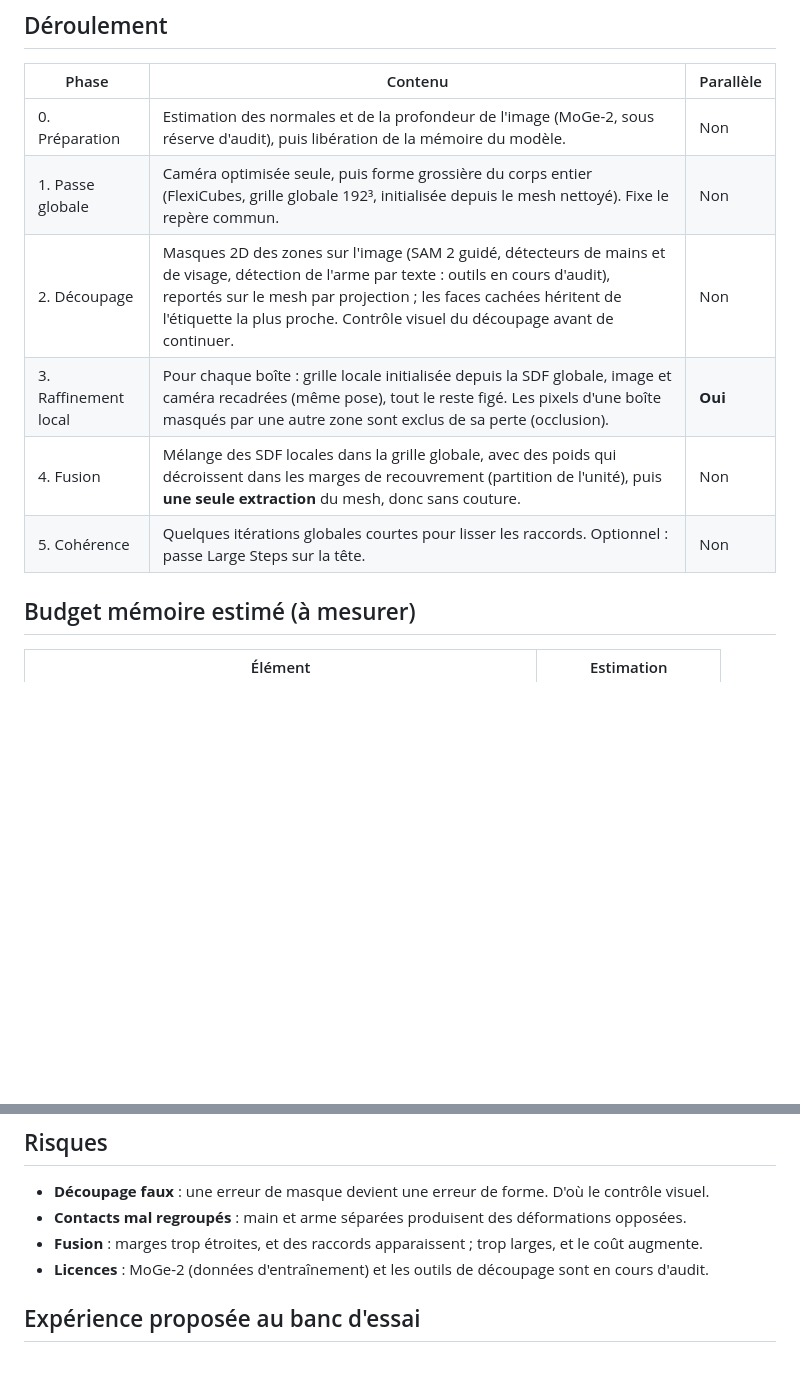
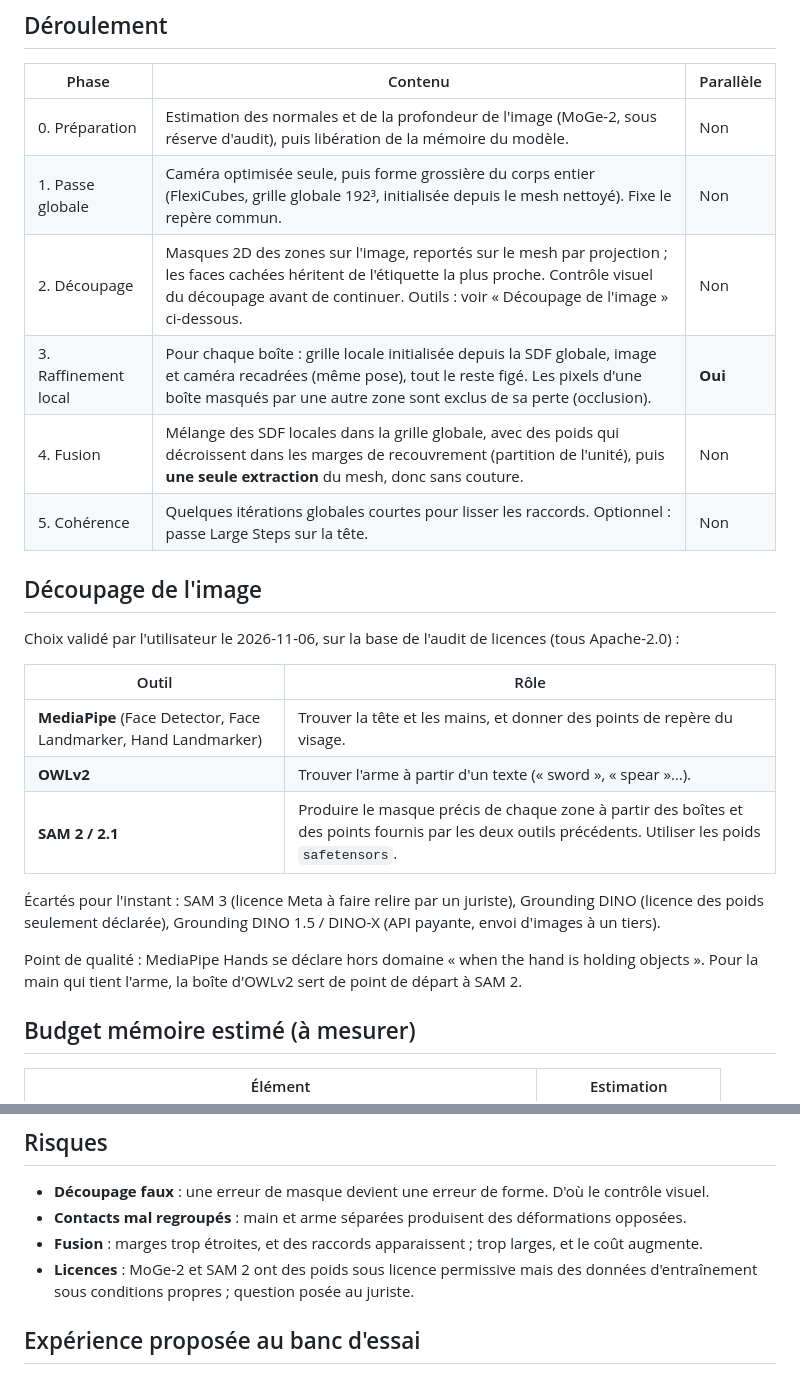
Before and after one commit to rydka/Genesis, a Markdown page: docs/conception/optimisation-par-zones.md, 2 parts joined by grey strips. Rendered like a GitHub page; blank space fills up the shorter version.

Commit message:
docs: outils de découpage retenus pour l'optimisation par zones
SAM 2 + MediaPipe + OWLv2 (Apache-2.0), validés par l'utilisateur ; SAM 3,
Grounding DINO et DINO-X écartés pour l'instant.

Co-Authored-By: Claude Opus 5.5 <noreply@anthropic.com>

```diff
--- a/docs/conception/optimisation-par-zones.md
+++ b/docs/conception/optimisation-par-zones.md
@@ -44,10 +44,26 @@ Les boîtes se recouvrent d'une **marge** (par exemple 10 % de leur taille) pour
 |---|---|---|
 | 0. Préparation | Estimation des normales et de la profondeur de l'image (MoGe-2, sous réserve d'audit), puis libération de la mémoire du modèle. | Non |
 | 1. Passe globale | Caméra optimisée seule, puis forme grossière du corps entier (FlexiCubes, grille globale 192³, initialisée depuis le mesh nettoyé). Fixe le repère commun. | Non |
-| 2. Découpage | Masques 2D des zones sur l'image (SAM 2 guidé, détecteurs de mains et de visage, détection de l'arme par texte : outils en cours d'audit), reportés sur le mesh par projection ; les faces cachées héritent de l'étiquette la plus proche. Contrôle visuel du découpage avant de continuer. | Non |
+| 2. Découpage | Masques 2D des zones sur l'image, reportés sur le mesh par projection ; les faces cachées héritent de l'étiquette la plus proche. Contrôle visuel du découpage avant de continuer. Outils : voir « Découpage de l'image » ci-dessous. | Non |
 | 3. Raffinement local | Pour chaque boîte : grille locale initialisée depuis la SDF globale, image et caméra recadrées (même pose), tout le reste figé. Les pixels d'une boîte masqués par une autre zone sont exclus de sa perte (occlusion). | **Oui** |
 | 4. Fusion | Mélange des SDF locales dans la grille globale, avec des poids qui décroissent dans les marges de recouvrement (partition de l'unité), puis **une seule extraction** du mesh, donc sans couture. | Non |
 | 5. Cohérence | Quelques itérations globales courtes pour lisser les raccords. Optionnel : passe Large Steps sur la tête. | Non |
+
+## Découpage de l'image
+
+Choix validé par l'utilisateur le 2026-11-06, sur la base de l'audit de licences (tous Apache-2.0) :
+
+| Outil | Rôle |
+|---|---|
+| **MediaPipe** (Face Detector, Face Landmarker, Hand Landmarker) | Trouver la tête et les mains, et donner des points de repère du visage. |
+| **OWLv2** | Trouver l'arme à partir d'un texte (« sword », « spear »…). |
+| **SAM 2 / 2.1** | Produire le masque précis de chaque zone à partir des boîtes et des points fournis par les deux outils précédents. Utiliser les poids `safetensors`. |
+
+Écartés pour l'instant : SAM 3 (licence Meta à faire relire par un juriste), Grounding DINO (licence des
+poids seulement déclarée), Grounding DINO 1.5 / DINO-X (API payante, envoi d'images à un tiers).
+
+Point de qualité : MediaPipe Hands se déclare hors domaine « when the hand is holding objects ». Pour la
+main qui tient l'arme, la boîte d'OWLv2 sert de point de départ à SAM 2.
 
 ## Budget mémoire estimé (à mesurer)
 
@@ -74,7 +90,8 @@ calcul : le gain de temps vient surtout de grilles plus petites que la grille gl
 - **Découpage faux** : une erreur de masque devient une erreur de forme. D'où le contrôle visuel.
 - **Contacts mal regroupés** : main et arme séparées produisent des déformations opposées.
 - **Fusion** : marges trop étroites, et des raccords apparaissent ; trop larges, et le coût augmente.
-- **Licences** : MoGe-2 (données d'entraînement) et les outils de découpage sont en cours d'audit.
+- **Licences** : MoGe-2 et SAM 2 ont des poids sous licence permissive mais des données d'entraînement
+  sous conditions propres ; question posée au juriste.
 
 ## Expérience proposée au banc d'essai
 
```
